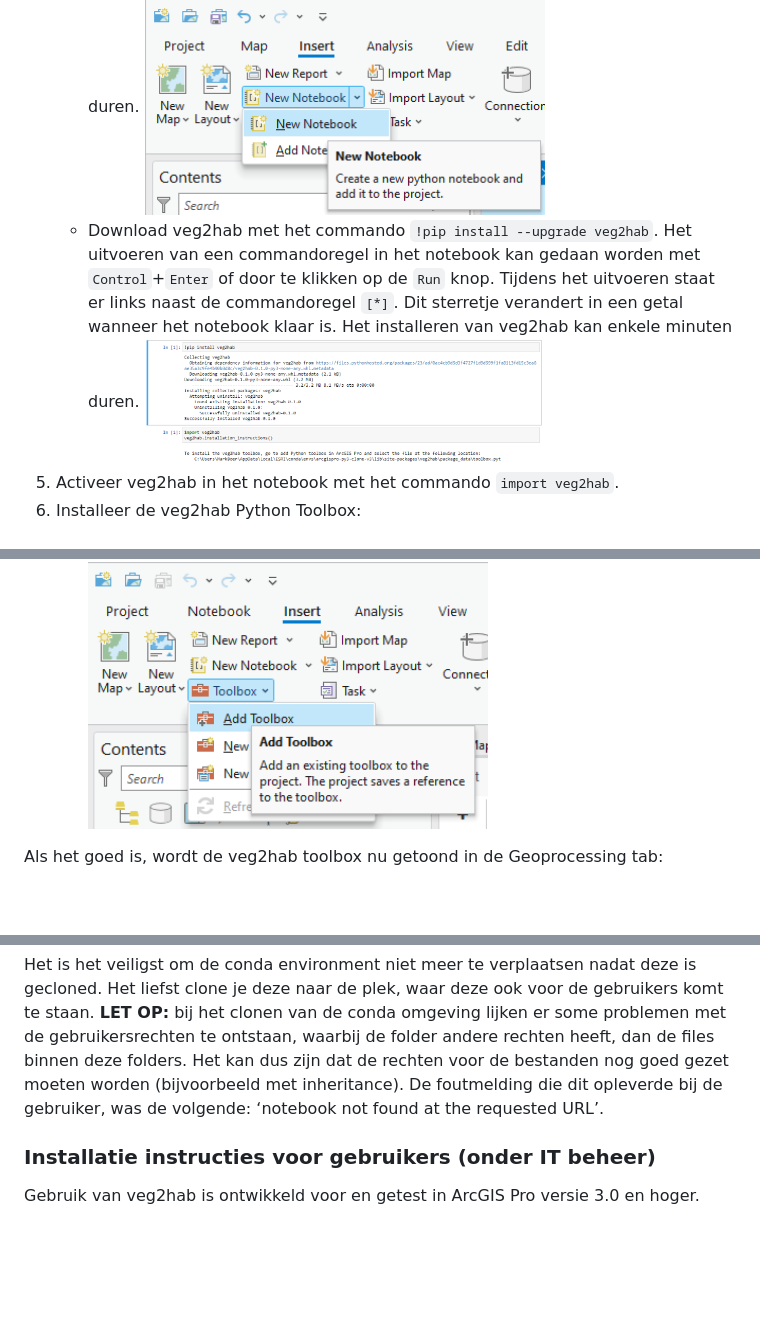
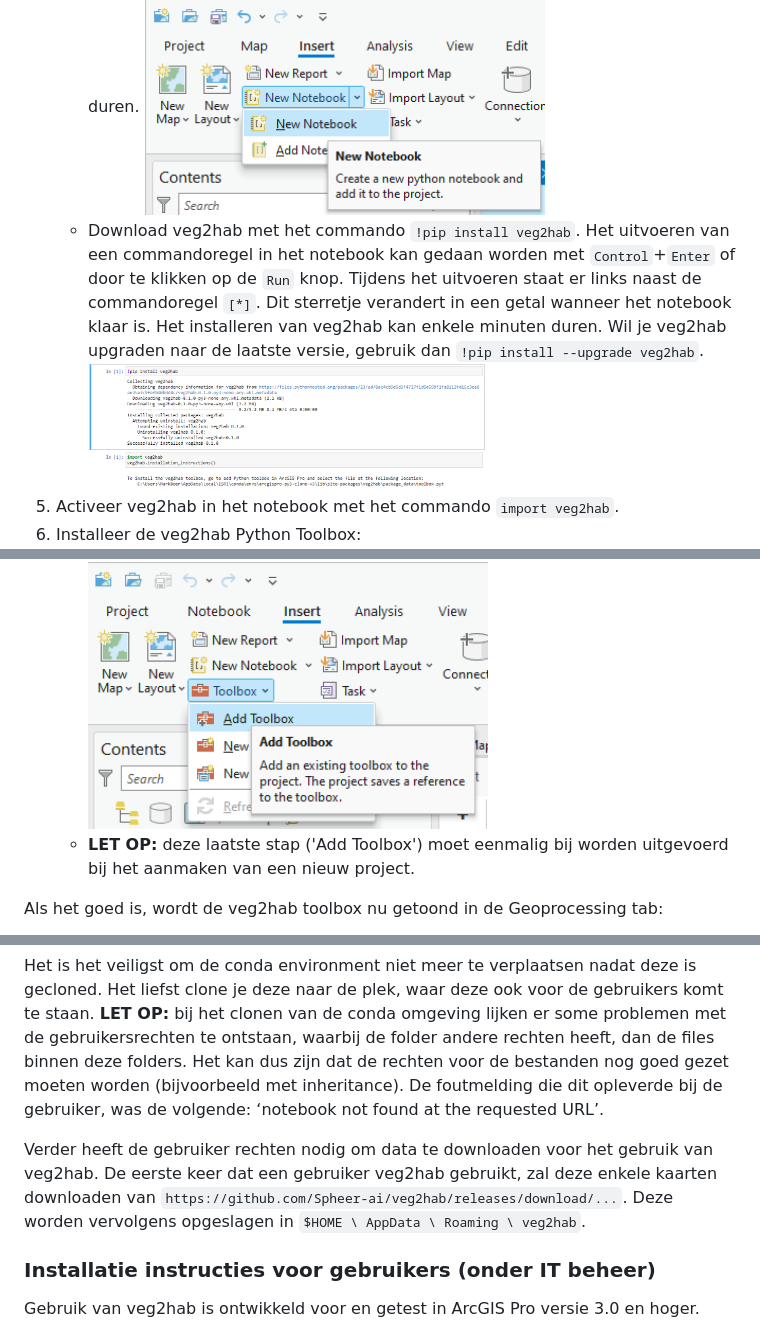
Before and after one commit to Spheer-ai/veg2hab, a Markdown page: README.md, 3 parts joined by grey strips. Rendered like a GitHub page; blank space fills up the shorter version.

```diff
--- a/README.md
+++ b/README.md
@@ -67,13 +67,14 @@ Installatie vanaf PyPI is veruit het eenvoudigst, en wordt hieronder omschreven:
  4. Download en installeer veg2hab:
     - Klik op 'New notebook' en wacht tot deze is opgestart. Dit kan tot een minuut duren.
         <img src="https://github.com/Spheer-ai/veg2hab/raw/master/images/new_notebook.png" alt="new notebook" width="400"/>
-    - Download veg2hab met het commando `!pip install --upgrade veg2hab`. Het uitvoeren van een commandoregel in het notebook kan gedaan worden met `Control`+`Enter` of door te klikken op de `Run` knop. Tijdens het uitvoeren staat er links naast de commandoregel `[*]`. Dit sterretje verandert in een getal wanneer het notebook klaar is. Het installeren van veg2hab kan enkele minuten duren.
+    - Download veg2hab met het commando `!pip install veg2hab`. Het uitvoeren van een commandoregel in het notebook kan gedaan worden met `Control`+`Enter` of door te klikken op de `Run` knop. Tijdens het uitvoeren staat er links naast de commandoregel `[*]`. Dit sterretje verandert in een getal wanneer het notebook klaar is. Het installeren van veg2hab kan enkele minuten duren. Wil je veg2hab upgraden naar de laatste versie, gebruik dan `!pip install --upgrade veg2hab`.
         <img src="https://github.com/Spheer-ai/veg2hab/raw/master/images/notebook_prompts.png" alt="prompts in notebook to install veg2hab" width="400"/>
  5. Activeer veg2hab in het notebook met het commando `import veg2hab`.
  6. Installeer de veg2hab Python Toolbox:
     - Gebruik het commando `veg2hab.installatie_instructies()` om de locatie van de toolbox te vinden.
     - Ga naar 'Add Toolbox (file)' en voeg de toolbox toe vanaf deze locatie.
         <img src="https://github.com/Spheer-ai/veg2hab/raw/master/images/add_toolbox.png" alt="adding the veg2hab Python Toolbox" width="400"/>
+    - **LET OP:** deze laatste stap ('Add Toolbox') moet eenmalig bij worden uitgevoerd bij het aanmaken van een nieuw project.
 
 Als het goed is, wordt de veg2hab toolbox nu getoond in de Geoprocessing tab:
 
@@ -124,6 +125,8 @@ Hierbij is het van belang dat de IP adressen van de volgende websites niet door
 
 Het is het veiligst om de conda environment niet meer te verplaatsen nadat deze is gecloned. Het liefst clone je deze naar de plek, waar deze ook voor de gebruikers komt te staan. **LET OP:** bij het clonen van de conda omgeving lijken er some problemen met de gebruikersrechten te ontstaan, waarbij de folder andere rechten heeft, dan de files binnen deze folders. Het kan dus zijn dat de rechten voor de bestanden nog goed gezet moeten worden (bijvoorbeeld met inheritance). De foutmelding die dit opleverde bij de gebruiker, was de volgende: ‘notebook not found at the requested URL’.
 
+Verder heeft de gebruiker rechten nodig om data te downloaden voor het gebruik van veg2hab. De eerste keer dat een gebruiker veg2hab gebruikt, zal deze enkele kaarten downloaden van `https://github.com/Spheer-ai/veg2hab/releases/download/...`. Deze worden vervolgens opgeslagen in `$HOME \ AppData \ Roaming \ veg2hab`.
+
 ### Installatie instructies voor gebruikers (onder IT beheer)
 
 Gebruik van veg2hab is ontwikkeld voor en getest in ArcGIS Pro versie 3.0 en hoger.
```
Also changed, not shown: other parts of README.md (+1 -1 lines).
